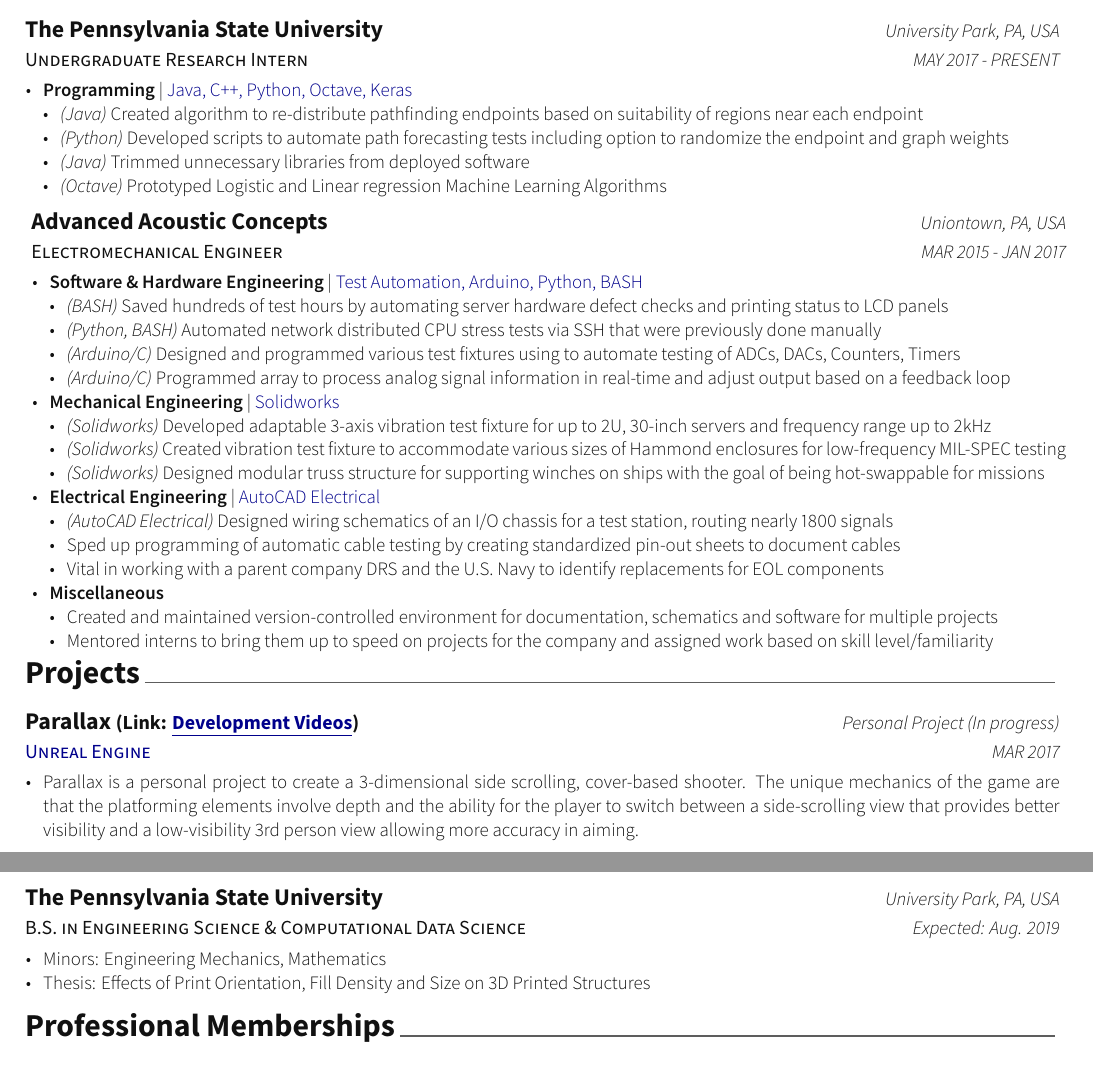
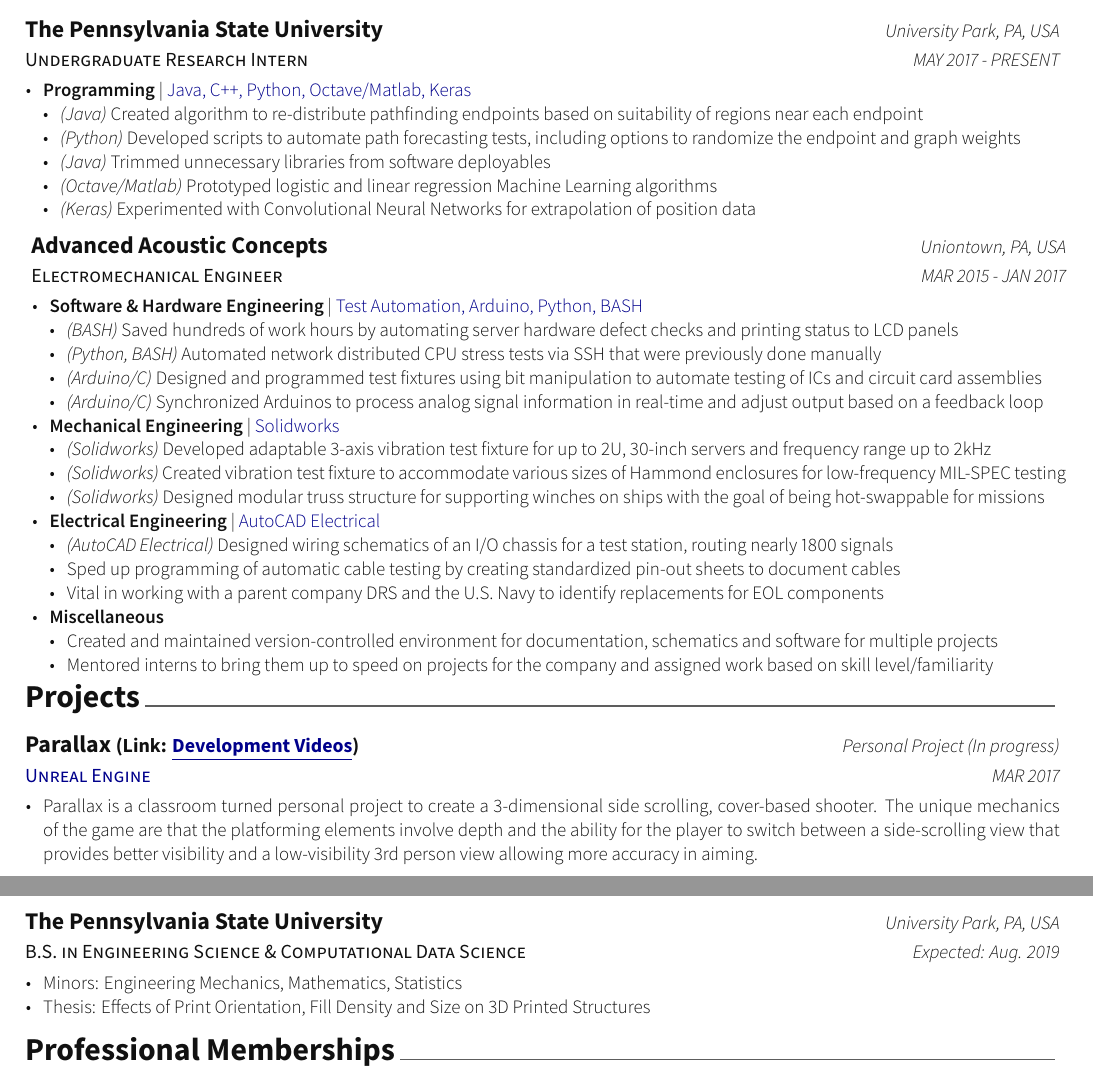
Before and after one commit to agdolla/LaTeX_Resumes, a LaTeX CV (my_resume/salitrik_resume.tex, which reads my_resume/resume/education.tex, my_resume/resume/experience.tex, my_resume/resume/projects.tex): two parts of the page, joined at a grey line, cut so that both start at the same text. The pictures show the PDF file my_resume/salitrik_resume.pdf that the author committed with the source.

Commit message:
Updated Resume and Cover Letter

```diff
--- a/my_resume/resume/education.tex
+++ b/my_resume/resume/education.tex
@@ -15,7 +15,7 @@
 	{Expected: Aug. 2019} % Date
 	{
 		\begin{cvitems} % Description(s) bullet points
-			\item {Minors: Engineering Mechanics, Mathematics}
+			\item {Minors: Engineering Mechanics, Mathematics, Statistics}
 			\item {Thesis: Effects of Print Orientation, Fill Density and Size on 3D Printed Structures}
 		\end{cvitems}
 	}
--- a/my_resume/resume/experience.tex
+++ b/my_resume/resume/experience.tex
@@ -15,12 +15,13 @@
 	{MAY 2017 - PRESENT} % Date(s)
 	{
 		\begin{cvitems} % Description(s) of tasks/responsibilities
-			\item {\textbf{Programming} | {\color{awesome}Java, C++, Python, Octave, Keras}
+			\item {\textbf{Programming} | {\color{awesome}Java, C++, Python, Octave/Matlab, Keras}
 				\begin{itemize}[noitemsep,wide=0pt, leftmargin=\dimexpr\labelwidth + 2\labelsep\relax]
 					\item[\textbullet]{\textit{(Java)} Created algorithm to re-distribute pathfinding endpoints based on suitability of regions near each endpoint}
-					\item[\textbullet]{\textit{(Python)} Developed scripts to automate path forecasting tests including option to randomize the endpoint and graph weights}
-					\item[\textbullet]{\textit{(Java)} Trimmed unnecessary libraries from deployed software}
-					\item[\textbullet]{\textit{(Octave)} Prototyped Logistic and Linear regression Machine Learning Algorithms}
+					\item[\textbullet]{\textit{(Python)} Developed scripts to automate path forecasting tests, including options to randomize the endpoint and graph weights}
+					\item[\textbullet]{\textit{(Java)} Trimmed unnecessary libraries from software deployables}
+					\item[\textbullet]{\textit{(Octave/Matlab)} Prototyped logistic and linear regression Machine Learning algorithms}
+					\item[\textbullet]{\textit{(Keras)} Experimented with Convolutional Neural Networks for extrapolation of position data}
 				\end{itemize}}
 		\end{cvitems}
 	}
@@ -34,10 +35,10 @@
 		\begin{cvitems} % Description(s) of tasks/responsibilities
 			\item {\textbf{Software \& Hardware Engineering} | {\color{awesome}Test Automation, Arduino, Python, BASH}
 				\begin{itemize}[noitemsep,wide=0pt, leftmargin=\dimexpr\labelwidth + 2\labelsep\relax]
-					\item[\textbullet]{\textit{(BASH)} Saved hundreds of test hours by automating server hardware defect checks and printing status to LCD panels}
+					\item[\textbullet]{\textit{(BASH)} Saved hundreds of work hours by automating server hardware defect checks and printing status to LCD panels}
 					\item[\textbullet]{\textit{(Python, BASH)} Automated network distributed CPU stress tests via SSH that were previously done manually}
-					\item[\textbullet]{\textit{(Arduino/C)} Designed and programmed various test fixtures using to automate testing of ADCs, DACs, Counters, Timers}
-					\item[\textbullet]{\textit{(Arduino/C)} Programmed array to process analog signal information in real-time and adjust output based on a feedback loop}
+					\item[\textbullet]{\textit{(Arduino/C)} Designed and programmed test fixtures using bit manipulation to automate testing of ICs and circuit card assemblies}
+					\item[\textbullet]{\textit{(Arduino/C)} Synchronized Arduinos to process analog signal information in real-time and adjust output based on a feedback loop}
 				\end{itemize}}
 			\item {\textbf{Mechanical Engineering} | {\color{awesome}Solidworks}
 				\begin{itemize}[noitemsep,wide=0pt, leftmargin=\dimexpr\labelwidth + 2\labelsep\relax]
--- a/my_resume/resume/projects.tex
+++ b/my_resume/resume/projects.tex
@@ -15,7 +15,7 @@
 	{MAR 2017} % Date
 	{
 		\begin{cvitems} % Description(s) of experience/contributions/knowledge
-			\item {Parallax is a personal project to create a 3-dimensional side scrolling, cover-based shooter. The unique mechanics of the game are that the platforming elements involve depth and the ability for the player to switch between a side-scrolling view that provides better visibility and a low-visibility 3rd person view allowing more accuracy in aiming.}
+			\item {Parallax is a classroom turned personal project to create a 3-dimensional side scrolling, cover-based shooter. The unique mechanics of the game are that the platforming elements involve depth and the ability for the player to switch between a side-scrolling view that provides better visibility and a low-visibility 3rd person view allowing more accuracy in aiming.}
 		\end{cvitems}
 	}
 	%---------------------------------------------------------
```
Also changed, not shown: my_resume/coverletter.tex (+11 -11 lines), my_resume/coverletter.pdf, my_resume/salitrik_resume.pdf.
